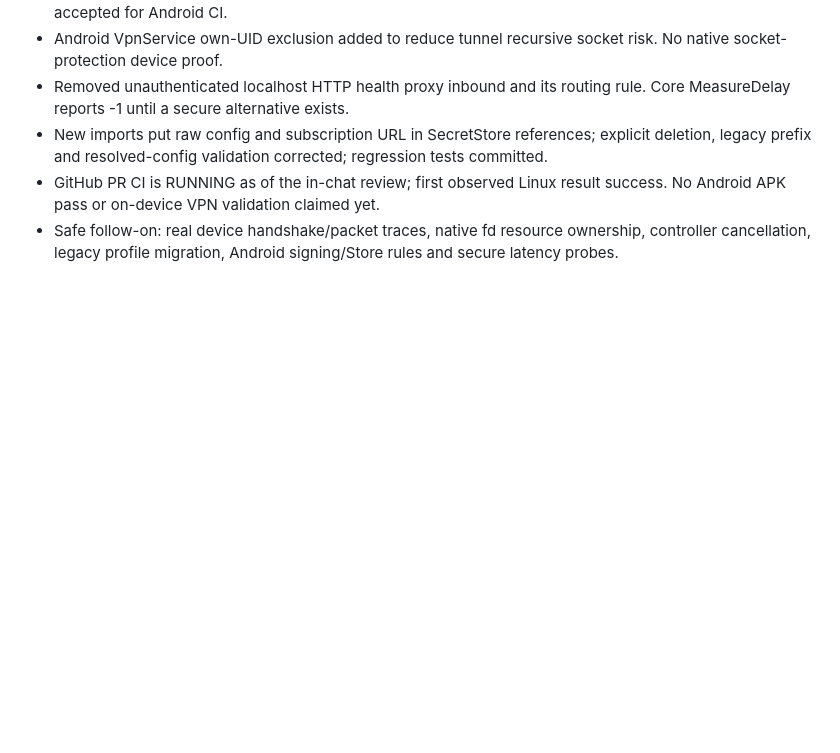
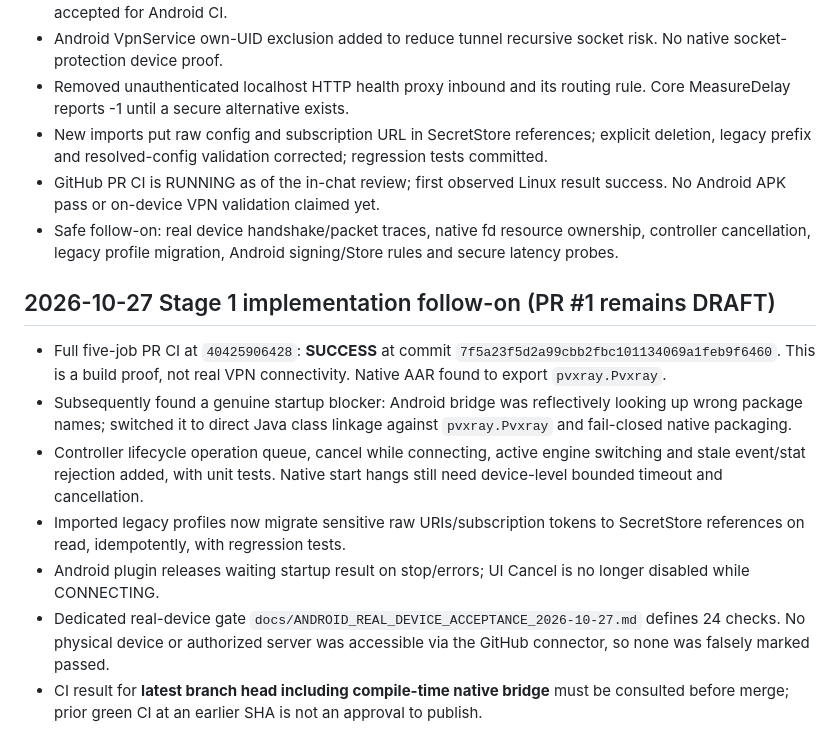
Before and after one commit to DashSaman/PVNetwork-Client, a Markdown page: docs/PROJECT_STATE.md, the part around the change. Drawn GitHub-style; blank space fills up the shorter version.

Commit message:
docs(stage1): persist lifecycle fixes, exact bridge blocker and real-device gates

```diff
--- a/docs/PROJECT_STATE.md
+++ b/docs/PROJECT_STATE.md
@@ -69,3 +69,14 @@ Feature inventory expanded to 503 individually trackable requested capabilities
 - New imports put raw config and subscription URL in SecretStore references; explicit deletion, legacy prefix and resolved-config validation corrected; regression tests committed.
 - GitHub PR CI is RUNNING as of the in-chat review; first observed Linux result success. No Android APK pass or on-device VPN validation claimed yet.
 - Safe follow-on: real device handshake/packet traces, native fd resource ownership, controller cancellation, legacy profile migration, Android signing/Store rules and secure latency probes.
+
+
+## 2026-10-27 Stage 1 implementation follow-on (PR #1 remains DRAFT)
+
+- Full five-job PR CI at `40425906428`: **SUCCESS** at commit `7f5a23f5d2a99cbb2fbc101134069a1feb9f6460`. This is a build proof, not real VPN connectivity. Native AAR found to export `pvxray.Pvxray`.
+- Subsequently found a genuine startup blocker: Android bridge was reflectively looking up wrong package names; switched it to direct Java class linkage against `pvxray.Pvxray` and fail-closed native packaging.
+- Controller lifecycle operation queue, cancel while connecting, active engine switching and stale event/stat rejection added, with unit tests. Native start hangs still need device-level bounded timeout and cancellation.
+- Imported legacy profiles now migrate sensitive raw URIs/subscription tokens to SecretStore references on read, idempotently, with regression tests.
+- Android plugin releases waiting startup result on stop/errors; UI Cancel is no longer disabled while CONNECTING.
+- Dedicated real-device gate `docs/ANDROID_REAL_DEVICE_ACCEPTANCE_2026-10-27.md` defines 24 checks. No physical device or authorized server was accessible via the GitHub connector, so none was falsely marked passed.
+- CI result for **latest branch head including compile-time native bridge** must be consulted before merge; prior green CI at an earlier SHA is not an approval to publish.
```
